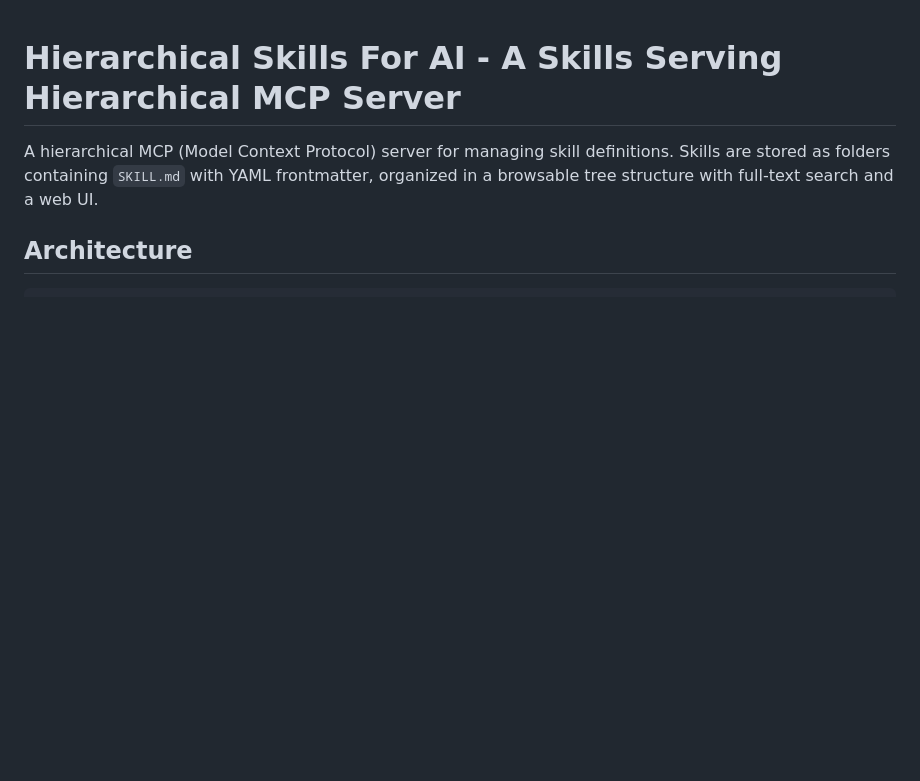
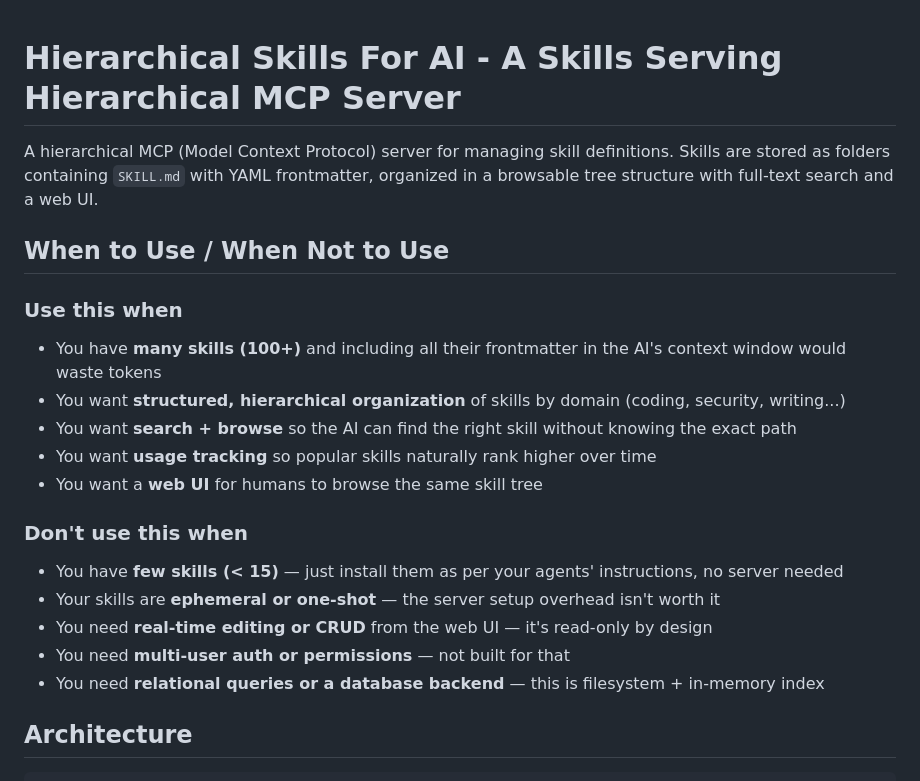
Before and after one commit to Aunxfb/HierarchicalSkillsForAI, a Markdown page: README.md, the part around the change. Rendered like a GitHub page; blank space fills up the shorter version.

Commit message:
Update "When to use"

```diff
--- a/README.md
+++ b/README.md
@@ -1,6 +1,24 @@
 # Hierarchical Skills For AI - A Skills Serving Hierarchical MCP Server
 
 A hierarchical MCP (Model Context Protocol) server for managing skill definitions. Skills are stored as folders containing `SKILL.md` with YAML frontmatter, organized in a browsable tree structure with full-text search and a web UI.
+
+## When to Use / When Not to Use
+
+### Use this when
+
+- You have **many skills (100+)** and including all their frontmatter in the AI's context window would waste tokens
+- You want **structured, hierarchical organization** of skills by domain (coding, security, writing...)
+- You want **search + browse** so the AI can find the right skill without knowing the exact path
+- You want **usage tracking** so popular skills naturally rank higher over time
+- You want a **web UI** for humans to browse the same skill tree
+
+### Don't use this when
+
+- You have **few skills (< 15)** — just install them as per your agents' instructions, no server needed
+- Your skills are **ephemeral or one-shot** — the server setup overhead isn't worth it
+- You need **real-time editing or CRUD** from the web UI — it's read-only by design
+- You need **multi-user auth or permissions** — not built for that
+- You need **relational queries or a database backend** — this is filesystem + in-memory index
 
 ## Architecture
 
```
